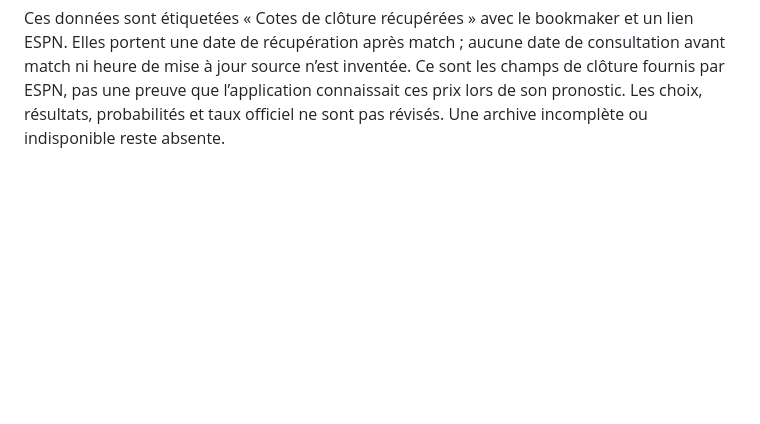
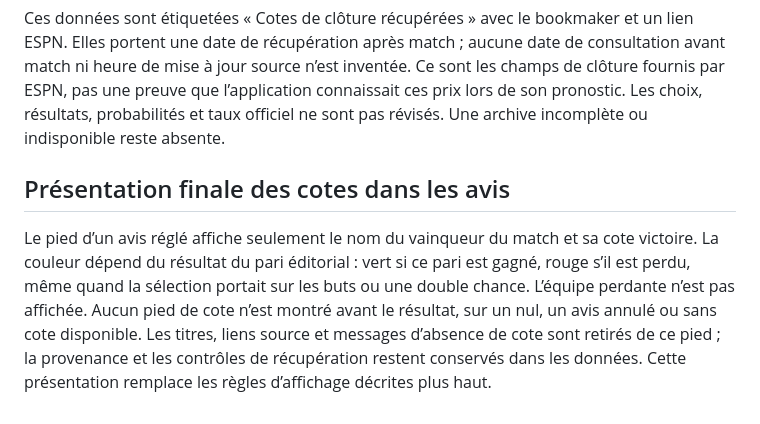
Before and after one commit to DjagilagoDesa/foot-analyst-pro, a Markdown page: docs/DAILY_OPINION.md, the part around the change. GitHub-like rendering; blank space fills up the shorter version.

Commit message:
Affiche uniquement le vainqueur et colore sa cote selon le pari

```diff
--- a/docs/DAILY_OPINION.md
+++ b/docs/DAILY_OPINION.md
@@ -49,3 +49,15 @@ consultation avant match ni heure de mise à jour source n’est inventée. Ce s
 les champs de clôture fournis par ESPN, pas une preuve que l’application connaissait
 ces prix lors de son pronostic. Les choix, résultats, probabilités et taux officiel
 ne sont pas révisés. Une archive incomplète ou indisponible reste absente.
+
+
+## Présentation finale des cotes dans les avis
+
+Le pied d’un avis réglé affiche seulement le nom du vainqueur du match et sa cote
+victoire. La couleur dépend du résultat du pari éditorial : vert si ce pari est
+gagné, rouge s’il est perdu, même quand la sélection portait sur les buts ou une
+double chance. L’équipe perdante n’est pas affichée. Aucun pied de cote n’est
+montré avant le résultat, sur un nul, un avis annulé ou sans cote disponible.
+Les titres, liens source et messages d’absence de cote sont retirés de ce pied ;
+la provenance et les contrôles de récupération restent conservés dans les données.
+Cette présentation remplace les règles d’affichage décrites plus haut.
```
